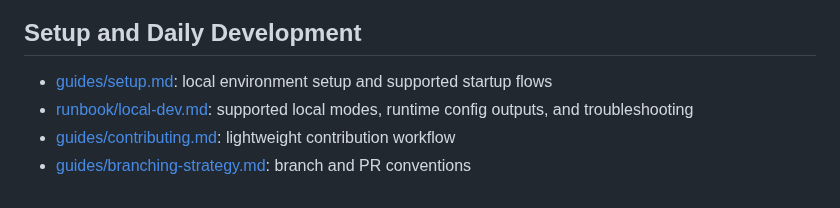
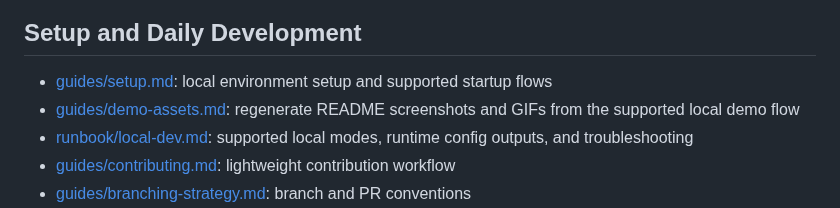
Before and after one commit to akaitigo/open-pos, a Markdown page: docs/README.md, the part around the change. GitHub-like rendering.

```diff
--- a/docs/README.md
+++ b/docs/README.md
@@ -14,6 +14,7 @@ This directory contains the project design, runbooks, product requirements, and
 ## Setup and Daily Development
 
 - [guides/setup.md](guides/setup.md): local environment setup and supported startup flows
+- [guides/demo-assets.md](guides/demo-assets.md): regenerate README screenshots and GIFs from the supported local demo flow
 - [runbook/local-dev.md](runbook/local-dev.md): supported local modes, runtime config outputs, and troubleshooting
 - [guides/contributing.md](guides/contributing.md): lightweight contribution workflow
 - [guides/branching-strategy.md](guides/branching-strategy.md): branch and PR conventions
```
Also changed, not shown: README.md (+40 -10 lines), docs/guides/demo-assets.md (added, +53 -0 lines), docs/assets/demo/admin-dashboard.png (added), docs/assets/demo/admin-inventory.png (added), docs/assets/demo/pos-products.png (added), 8 other files.
